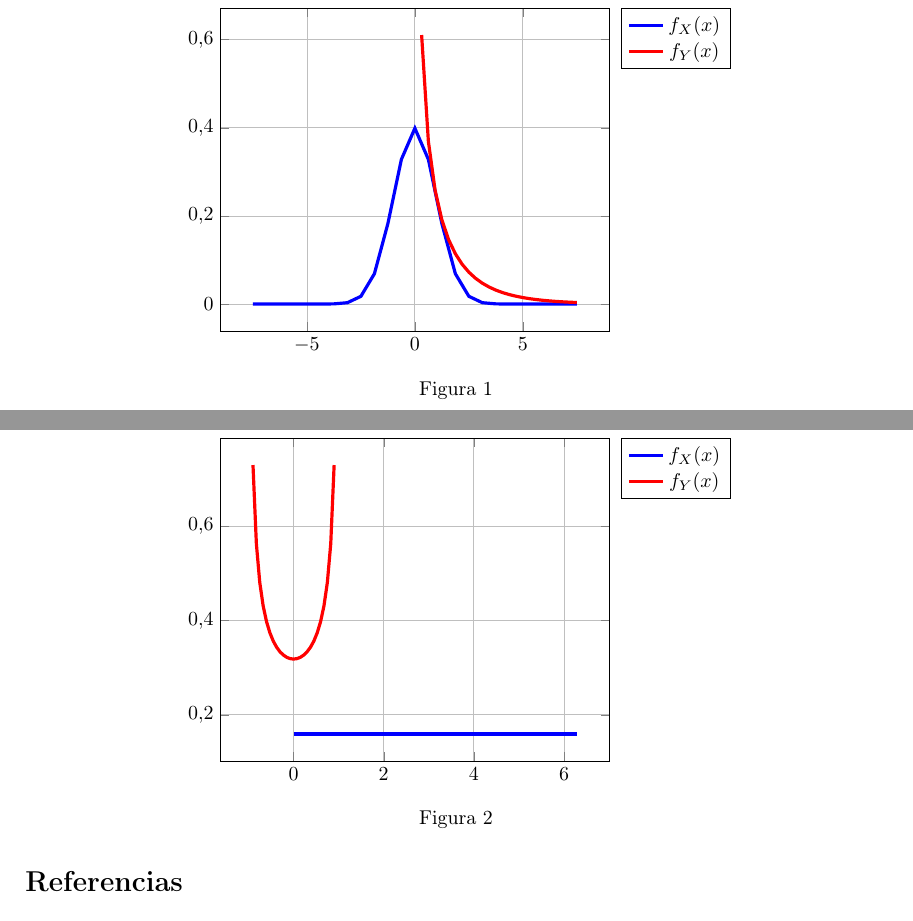
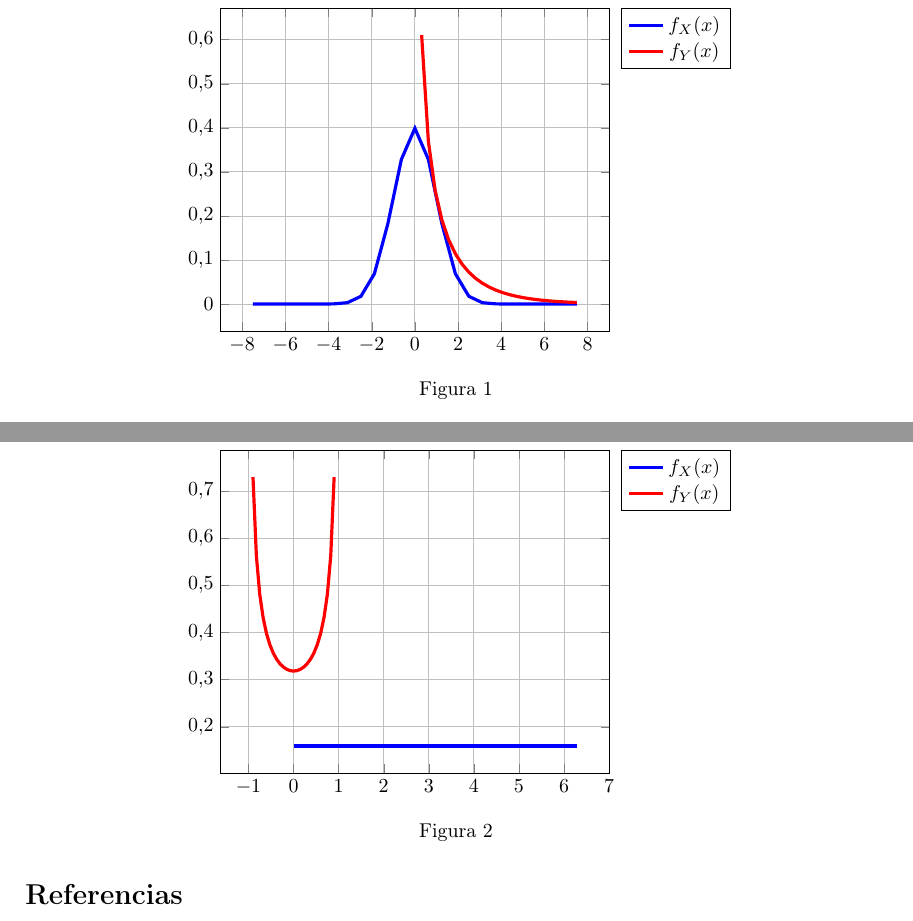
Before and after one commit to garciparedes/probability-variable-transformations, a LaTeX document (article.tex): two parts of pages 2 and 3 of 3, joined at a grey line, cut so that both start at the same text. Compiled offline with pdfLaTeX.

Commit message:
Minor changes related with plots

```diff
--- a/article.tex
+++ b/article.tex
@@ -56,6 +56,8 @@
           \begin{axis}[
             legend pos=outer north east,
             grid=both,
+            xtick distance=2,
+            ytick distance=0.1,
             every axis plot/.append style={ultra thick}
           ]
             \addplot[color=blue][domain=-7.5:7.5]{e^(- (x^2 / 2))/(sqrt(2 * pi))};
@@ -98,6 +100,8 @@
           \begin{axis}[
             legend pos=outer north east,
             grid=both,
+            xtick distance=1,
+            ytick distance=0.1,
             every axis plot/.append style={ultra thick}
           ]
             \addplot[color=blue][domain=0:2*pi]{1/(2*pi)};
```
Also changed, not shown: article.pdf.
